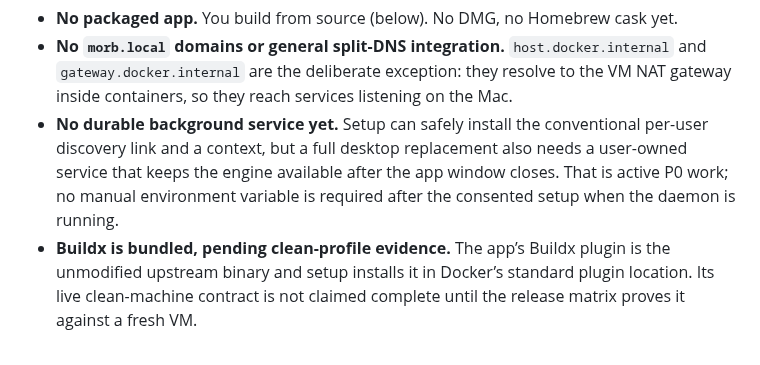
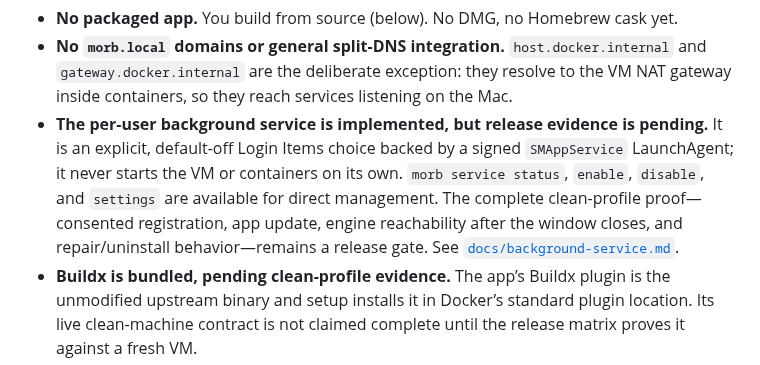
Before and after one commit to alliecatowo/morbstack, a Markdown page: README.md, the part around the change. GitHub-like rendering.

Commit message:
Reconcile background service documentation

```diff
--- a/README.md
+++ b/README.md
@@ -83,11 +83,14 @@ clean-profile VM pass is marked that way rather than promoted to a claim.
   `host.docker.internal` and `gateway.docker.internal` are the deliberate
   exception: they resolve to the VM NAT gateway inside containers, so they
   reach services listening on the Mac.
-- **No durable background service yet.** Setup can safely install the
-  conventional per-user discovery link and a context, but a full desktop
-  replacement also needs a user-owned service that keeps the engine available
-  after the app window closes. That is active P0 work; no manual environment
-  variable is required after the consented setup when the daemon is running.
+- **The per-user background service is implemented, but release evidence is
+  pending.** It is an explicit, default-off Login Items choice backed by a
+  signed `SMAppService` LaunchAgent; it never starts the VM or containers on
+  its own. `morb service status`, `enable`, `disable`, and `settings` are
+  available for direct management. The complete clean-profile proof—consented
+  registration, app update, engine reachability after the window closes, and
+  repair/uninstall behavior—remains a release gate. See
+  [`docs/background-service.md`](docs/background-service.md).
 - **Buildx is bundled, pending clean-profile evidence.** The app’s Buildx
   plugin is the unmodified upstream binary and setup installs it in Docker’s
   standard plugin location. Its live clean-machine contract is not claimed
```
